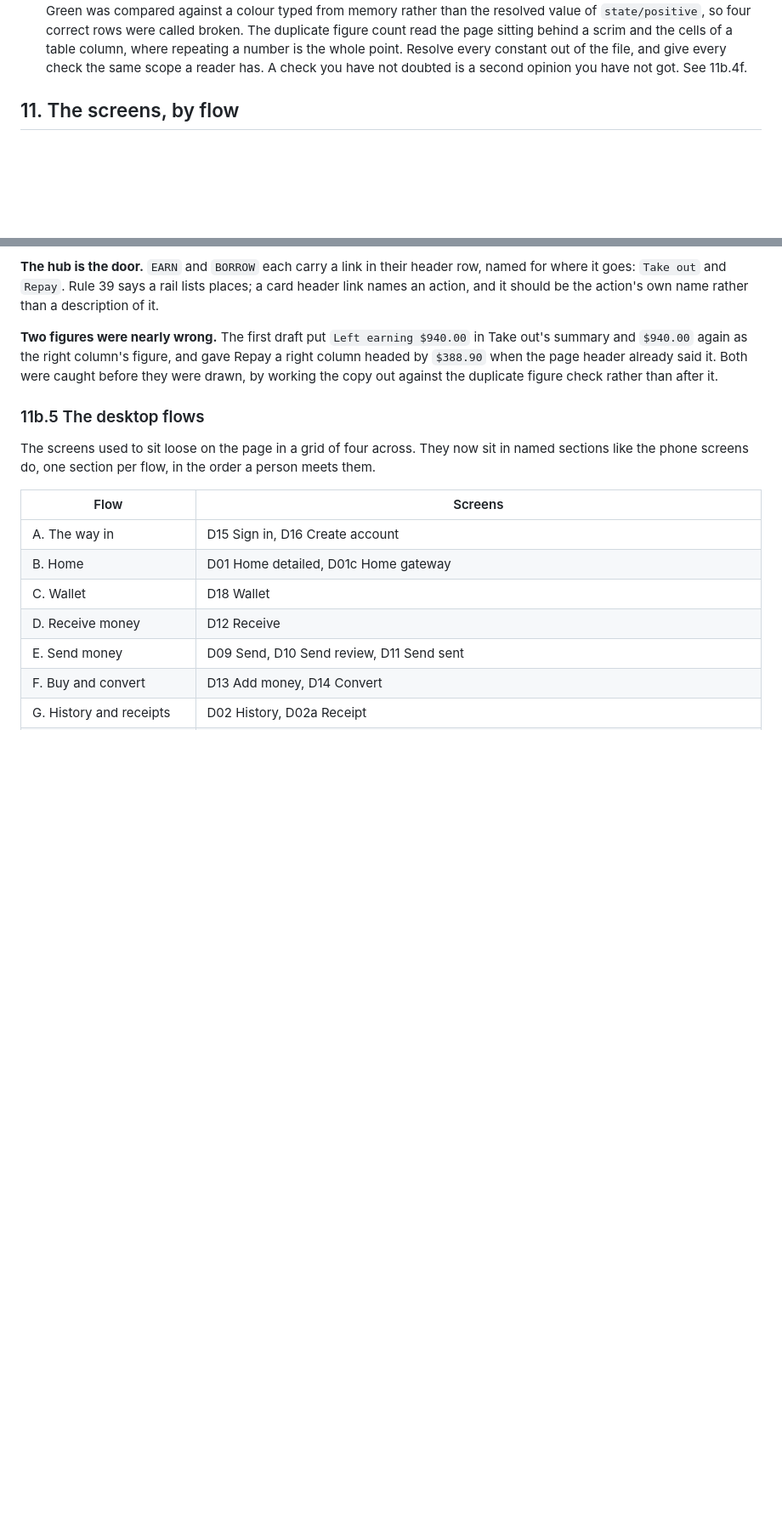
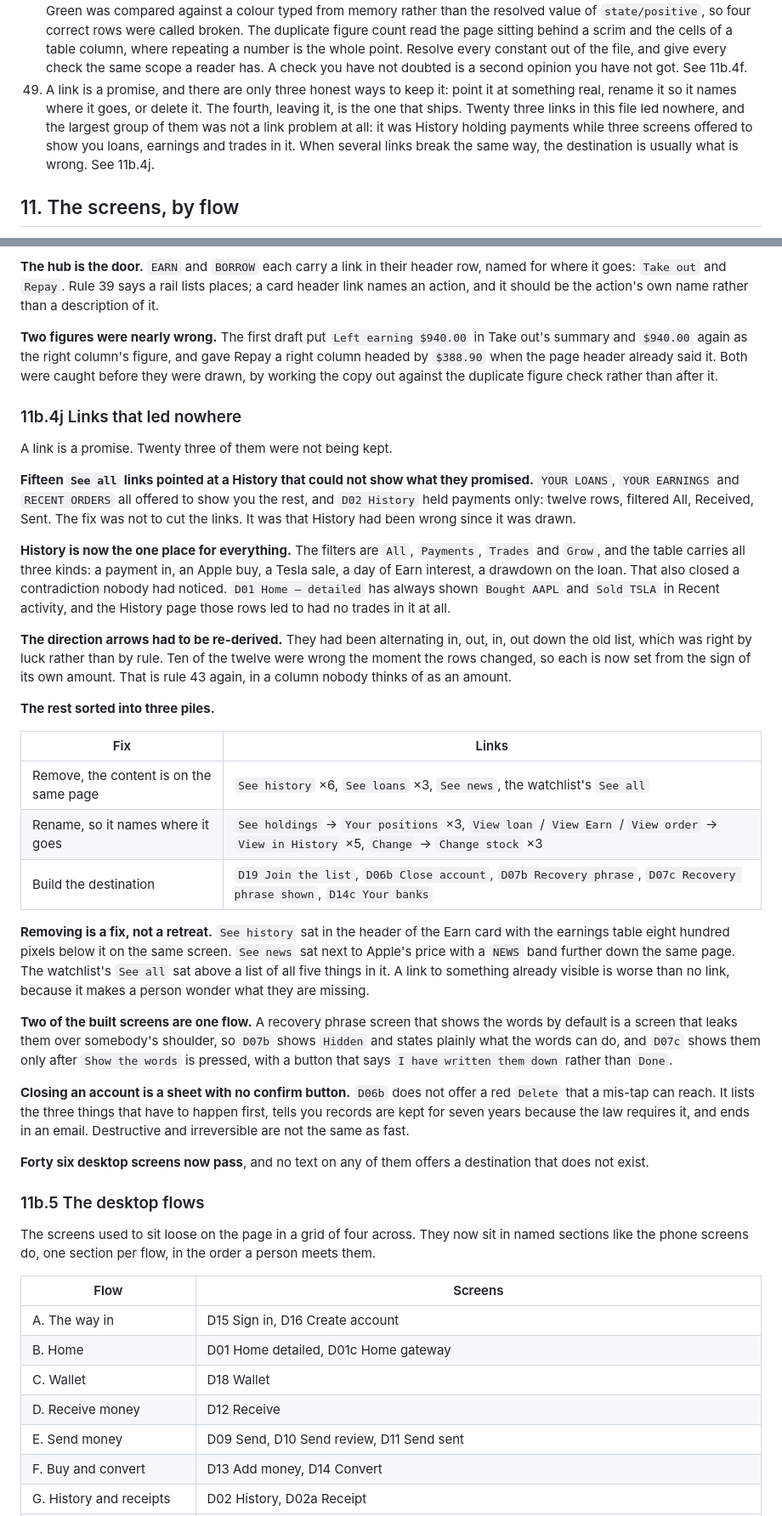
Before and after one commit to ibrahimweng/Tokkenly, a Markdown page: design.md, 2 parts joined by grey strips. Shown at 85% size. Drawn GitHub-style; blank space fills up the shorter version.

Commit message:
Fix the links that led nowhere
Twenty three links offered a destination that did not exist.

The largest group was not a link problem. Fifteen See all links on
loans, earnings and orders pointed at a History that held payments
only, so History was what was wrong. It now filters All, Payments,
Trades and Grow, and its table carries all three kinds. That also
closed a contradiction: Home has always shown Bought AAPL and Sold
TSLA in Recent activity, and the History page those rows led to had no
trades in it.

The direction arrows had been alternating down the old list, right by
luck rather than by rule. Ten of twelve were wrong the moment the rows
changed, so each is now set from the sign of its own amount.

The rest sorted three ways. Removed where the content was already on
the page: See history, See loans, See news, the watchlist's See all. A
link to something already visible makes a person wonder what they are
missing. Renamed where a destination existed but the label did not
name it. And five screens built where there was nowhere to go: Join
the list, Close account, Recovery phrase hidden and shown, Your banks.

Rule 49 records the general case.

Co-Authored-By: Claude Opus 5 <noreply@anthropic.com>
Claude-Session: https://claude.ai/code/session_01FHBxEYKfufTbeXAU3BenmQ

```diff
--- a/design.md
+++ b/design.md
@@ -1764,6 +1764,13 @@ scale.
     a number is the whole point. Resolve every constant out of the file, and give
     every check the same scope a reader has. A check you have not doubted is a
     second opinion you have not got. See 11b.4f.
+49. A link is a promise, and there are only three honest ways to keep it: point
+    it at something real, rename it so it names where it goes, or delete it. The
+    fourth, leaving it, is the one that ships. Twenty three links in this file
+    led nowhere, and the largest group of them was not a link problem at all: it
+    was History holding payments while three screens offered to show you loans,
+    earnings and trades in it. When several links break the same way, the
+    destination is usually what is wrong. See 11b.4j.
 
 ## 11. The screens, by flow
 
@@ -2673,6 +2686,57 @@ Take out's summary and `$940.00` again as the right column's figure, and gave
 Repay a right column headed by `$388.90` when the page header already said it.
 Both were caught before they were drawn, by working the copy out against the
 duplicate figure check rather than after it.
+
+### 11b.4j Links that led nowhere
+
+A link is a promise. Twenty three of them were not being kept.
+
+**Fifteen `See all` links pointed at a History that could not show what they
+promised.** `YOUR LOANS`, `YOUR EARNINGS` and `RECENT ORDERS` all offered to show
+you the rest, and `D02 History` held payments only: twelve rows, filtered All,
+Received, Sent. The fix was not to cut the links. It was that History had been
+wrong since it was drawn.
+
+**History is now the one place for everything.** The filters are `All`,
+`Payments`, `Trades` and `Grow`, and the table carries all three kinds: a payment
+in, an Apple buy, a Tesla sale, a day of Earn interest, a drawdown on the loan.
+That also closed a contradiction nobody had noticed. `D01 Home — detailed` has
+always shown `Bought AAPL` and `Sold TSLA` in Recent activity, and the History
+page those rows led to had no trades in it at all.
+
+**The direction arrows had to be re-derived.** They had been alternating in, out,
+in, out down the old list, which was right by luck rather than by rule. Ten of the
+twelve were wrong the moment the rows changed, so each is now set from the sign of
+its own amount. That is rule 43 again, in a column nobody thinks of as an amount.
+
+**The rest sorted into three piles.**
+
+| Fix | Links |
+| --- | --- |
+| Remove, the content is on the same page | `See history` ×6, `See loans` ×3, `See news`, the watchlist's `See all` |
+| Rename, so it names where it goes | `See holdings` → `Your positions` ×3, `View loan` / `View Earn` / `View order` → `View in History` ×5, `Change` → `Change stock` ×3 |
+| Build the destination | `D19 Join the list`, `D06b Close account`, `D07b Recovery phrase`, `D07c Recovery phrase shown`, `D14c Your banks` |
+
+**Removing is a fix, not a retreat.** `See history` sat in the header of the Earn
+card with the earnings table eight hundred pixels below it on the same screen.
+`See news` sat next to Apple's price with a `NEWS` band further down the same
+page. The watchlist's `See all` sat above a list of all five things in it. A link
+to something already visible is worse than no link, because it makes a person
+wonder what they are missing.
+
+**Two of the built screens are one flow.** A recovery phrase screen that shows the
+words by default is a screen that leaks them over somebody's shoulder, so `D07b`
+shows `Hidden` and states plainly what the words can do, and `D07c` shows them
+only after `Show the words` is pressed, with a button that says `I have written
+them down` rather than `Done`.
+
+**Closing an account is a sheet with no confirm button.** `D06b` does not offer a
+red `Delete` that a mis-tap can reach. It lists the three things that have to
+happen first, tells you records are kept for seven years because the law requires
+it, and ends in an email. Destructive and irreversible are not the same as fast.
+
+**Forty six desktop screens now pass**, and no text on any of them offers a
+destination that does not exist.
 
 ### 11b.5 The desktop flows
 
```
Also changed, not shown: other parts of design.md (+6 -0 lines).
